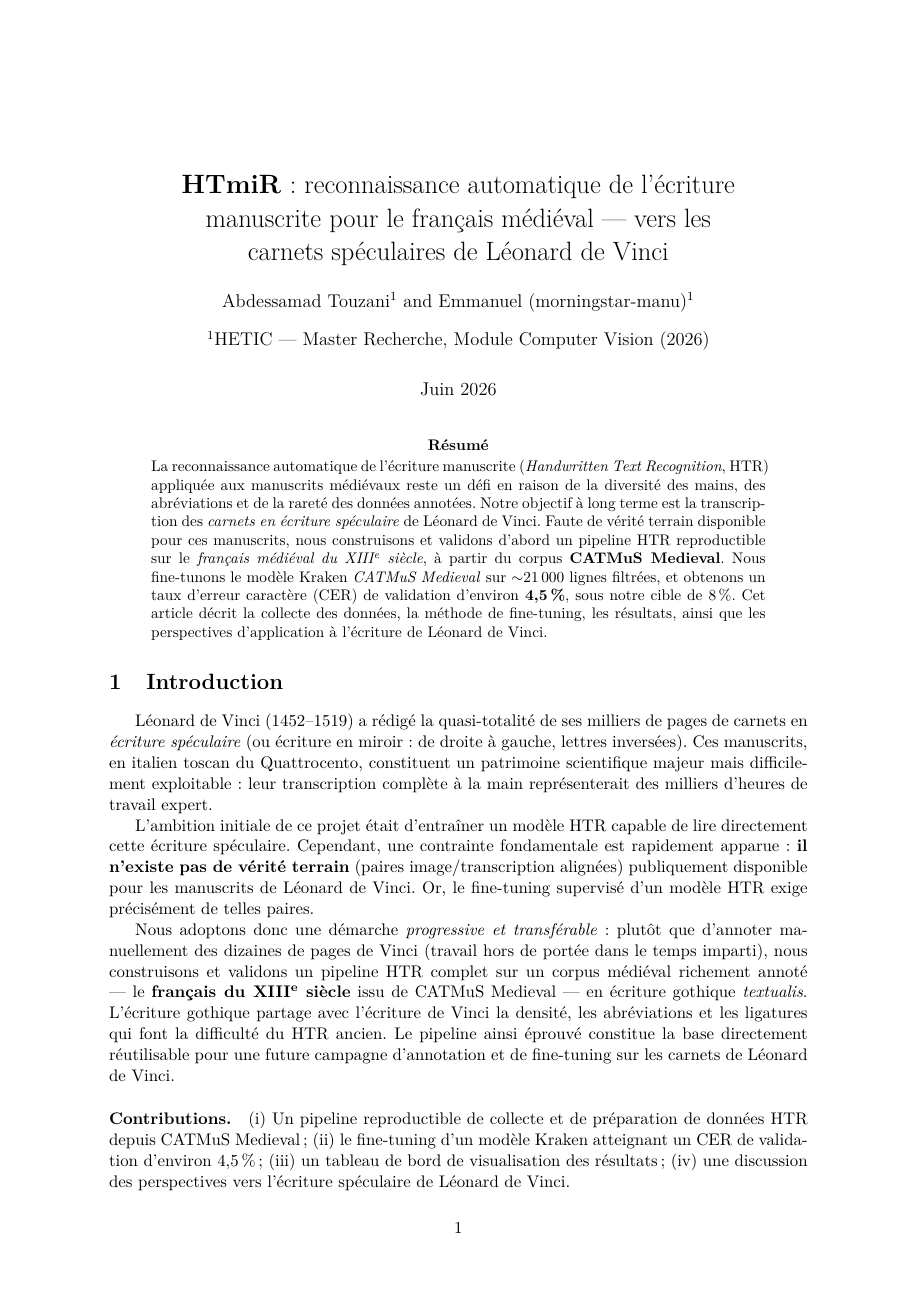
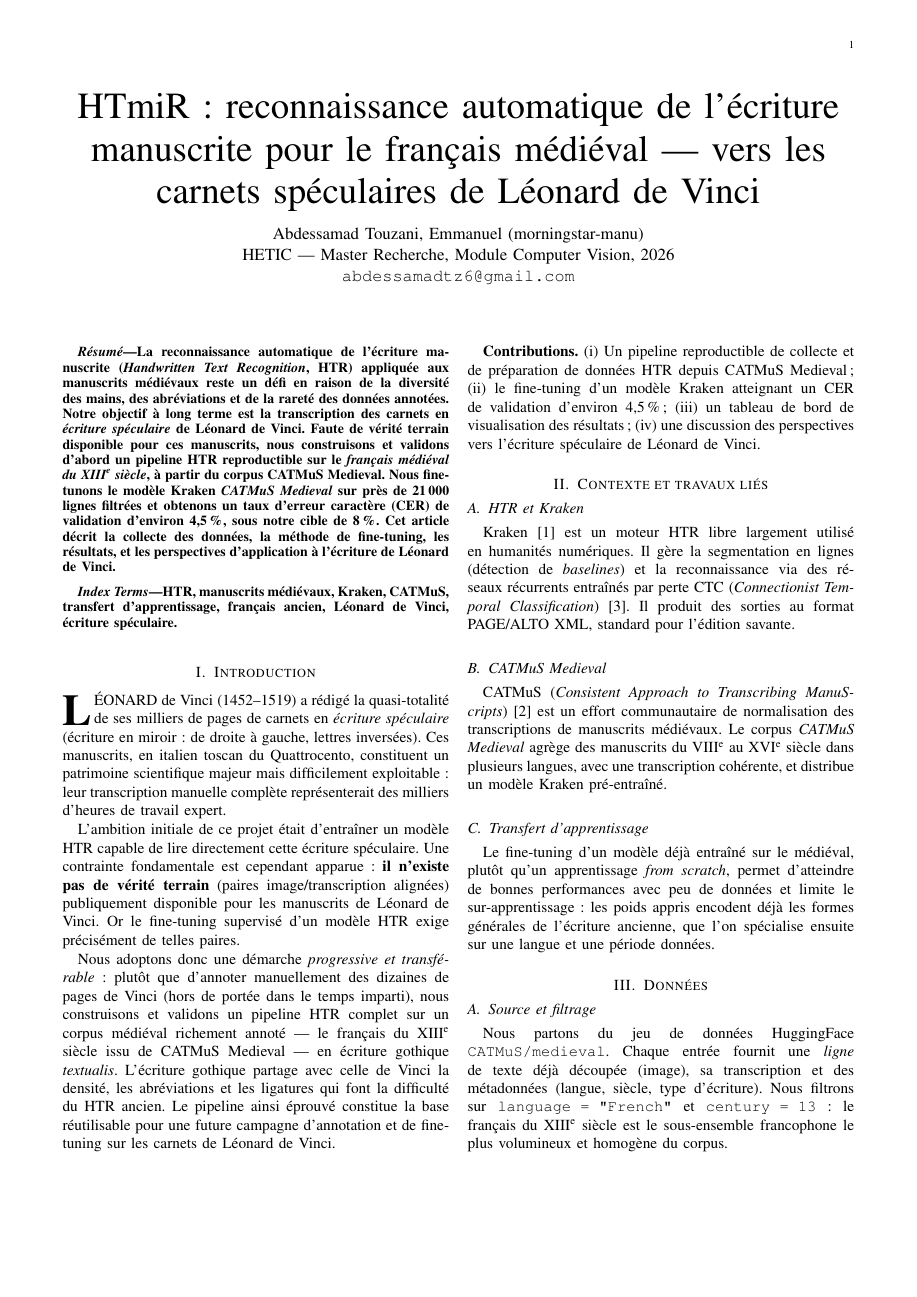
Before and after one commit to AbdessamadTzn/HTmiR_project, a LaTeX paper (paper/article.tex): page 1 of 5 before the commit and page 1 of 3 after it. Compiled offline with pdfLaTeX.

Commit message:
feat(paper): format IEEEtran 2 colonnes + note compilation

```diff
--- a/paper/article.tex
+++ b/paper/article.tex
@@ -21,67 +12,79 @@
-\title{\textbf{HTmiR} : reconnaissance automatique de l'écriture\\
-manuscrite pour le français médiéval --- vers les\\
-carnets spéculaires de Léonard de Vinci}
-
-\author[1]{Abdessamad Touzani}
-\author[1]{Emmanuel (morningstar-manu)}
-\affil[1]{HETIC --- Master Recherche, Module Computer Vision (2026)}
-\date{Juin 2026}
+\usepackage{url}
+\usepackage[hidelinks]{hyperref}
 
 \begin{document}
+
+% ─────────────────────────────────────────────────────────────────
+\title{HTmiR~: reconnaissance automatique de l'écriture manuscrite pour
+le français médiéval --- vers les carnets spéculaires de Léonard de Vinci}
+
+\author{%
+\IEEEauthorblockN{Abdessamad Touzani, Emmanuel (morningstar-manu)}\\
+\IEEEauthorblockA{HETIC --- Master Recherche, Module Computer Vision, 2026\\
+\texttt{abdessamadtz6@gmail.com}}%
+}
+
 \maketitle
 
 % ─────────────────────────────────────────────────────────────────
 \begin{abstract}
-\noindent
 La reconnaissance automatique de l'écriture manuscrite (\textit{Handwritten
 Text Recognition}, HTR) appliquée aux manuscrits médiévaux reste un défi en
 raison de la diversité des mains, des abréviations et de la rareté des données
-annotées. Notre objectif à long terme est la transcription des
-\emph{carnets en écriture spéculaire} de Léonard de Vinci. Faute de vérité
-terrain disponible pour ces manuscrits, nous construisons et validons d'abord
-un pipeline HTR reproductible sur le \emph{français médiéval du XIII\textsuperscript{e}
-siècle}, à partir du corpus \textbf{CATMuS Medieval}. Nous fine-tunons le modèle
-Kraken \textit{CATMuS Medieval} sur \(\sim\)21\,000 lignes filtrées, et
-obtenons un taux d'erreur caractère (CER) de validation d'environ
+annotées. Notre objectif à long terme est la transcription des carnets en
+\emph{écriture spéculaire} de Léonard de Vinci. Faute de vérité terrain
+disponible pour ces manuscrits, nous construisons et validons d'abord un
+pipeline HTR reproductible sur le \emph{français médiéval du
+XIII\textsuperscript{e} siècle}, à partir du corpus CATMuS Medieval. Nous
+fine-tunons le modèle Kraken \textit{CATMuS Medieval} sur près de 21\,000 lignes
+filtrées et obtenons un taux d'erreur caractère (CER) de validation d'environ
 \textbf{4,5\,\%}, sous notre cible de 8\,\%. Cet article décrit la collecte des
-données, la méthode de fine-tuning, les résultats, ainsi que les perspectives
+données, la méthode de fine-tuning, les résultats, et les perspectives
 d'application à l'écriture de Léonard de Vinci.
 \end{abstract}
 
+\begin{IEEEkeywords}
+HTR, manuscrits médiévaux, Kraken, CATMuS, transfert d'apprentissage,
+français ancien, Léonard de Vinci, écriture spéculaire.
+\end{IEEEkeywords}
+
 % ─────────────────────────────────────────────────────────────────
 \section{Introduction}
-
-Léonard de Vinci (1452--1519) a rédigé la quasi-totalité de ses milliers de
-pages de carnets en \emph{écriture spéculaire} (ou écriture en miroir~: de
-droite à gauche, lettres inversées). Ces manuscrits, en italien toscan du
-Quattrocento, constituent un patrimoine scientifique majeur mais difficilement
-exploitable~: leur transcription complète à la main représenterait des milliers
-d'heures de travail expert.
+\IEEEPARstart{L}{éonard} de Vinci (1452--1519) a rédigé la quasi-totalité de
+ses milliers de pages de carnets en \emph{écriture spéculaire} (écriture en
+miroir~: de droite à gauche, lettres inversées). Ces manuscrits, en italien
+toscan du Quattrocento, constituent un patrimoine scientifique majeur mais
+difficilement exploitable~: leur transcription manuelle complète représenterait
+des milliers d'heures de travail expert.
 
 L'ambition initiale de ce projet était d'entraîner un modèle HTR capable de lire
-directement cette écriture spéculaire. Cependant, une contrainte fondamentale
-est rapidement apparue~: \textbf{il n'existe pas de vérité terrain} (paires
-image/transcription alignées) publiquement disponible pour les manuscrits de
-Léonard de Vinci. Or, le fine-tuning supervisé d'un modèle HTR exige
-précisément de telles paires.
+directement cette écriture spéculaire. Une contrainte fondamentale est cependant
+apparue~: \textbf{il n'existe pas de vérité terrain} (paires image/transcription
+alignées) publiquement disponible pour les manuscrits de Léonard de Vinci. Or le
+fine-tuning supervisé d'un modèle HTR exige précisément de telles paires.
 
 Nous adoptons donc une démarche \emph{progressive et transférable}~: plutôt que
-d'annoter manuellement des dizaines de pages de Vinci (travail hors de portée
-dans le temps imparti), nous construisons et validons un pipeline HTR complet
-sur un corpus médiéval richement annoté --- le \textbf{français du
-XIII\textsuperscript{e} siècle} issu de CATMuS Medieval --- en écriture gothique
-\textit{textualis}. L'écriture gothique partage avec l'écriture de Vinci la
-densité, les abréviations et les ligatures qui font la difficulté du HTR
-ancien. Le pipeline ainsi éprouvé constitue la base directement réutilisable
-pour une future campagne d'annotation et de fine-tuning sur les carnets de
-Léonard de Vinci.
+d'annoter manuellement des dizaines de pages de Vinci (hors de portée dans le
+temps imparti), nous construisons et validons un pipeline HTR complet sur un
+corpus médiéval richement annoté --- le français du XIII\textsuperscript{e}
+siècle issu de CATMuS Medieval --- en écriture gothique \textit{textualis}.
+L'écriture gothique partage avec celle de Vinci la densité, les abréviations et
+les ligatures qui font la difficulté du HTR ancien. Le pipeline ainsi éprouvé
+constitue la base réutilisable pour une future campagne d'annotation et de
+fine-tuning sur les carnets de Léonard de Vinci.
 
-\paragraph{Contributions.} (i) Un pipeline reproductible de collecte et de
-préparation de données HTR depuis CATMuS Medieval~; (ii) le fine-tuning d'un
-modèle Kraken atteignant un CER de validation d'environ 4,5\,\%~; (iii) un
-tableau de bord de visualisation des résultats~; (iv) une discussion des
-perspectives vers l'écriture spéculaire de Léonard de Vinci.
+\textbf{Contributions.} (i)~Un pipeline reproductible de collecte et de
+préparation de données HTR depuis CATMuS Medieval~; (ii)~le fine-tuning d'un
+modèle Kraken atteignant un CER de validation d'environ 4,5\,\%~;
+(iii)~un tableau de bord de visualisation des résultats~; (iv)~une discussion
+des perspectives vers l'écriture spéculaire de Léonard de Vinci.
 
 % ─────────────────────────────────────────────────────────────────
 \section{Contexte et travaux liés}
 
+\subsection{HTR et Kraken}
+Kraken~\cite{kraken} est un moteur HTR libre largement utilisé en humanités
+numériques. Il gère la segmentation en lignes (détection de \textit{baselines})
+et la reconnaissance via des réseaux récurrents entraînés par perte CTC
+(\textit{Connectionist Temporal Classification})~\cite{ctc}. Il produit des
+sorties au format PAGE/ALTO XML, standard pour l'édition savante.
@@ -93 +91,7 @@ format PAGE/ALTO XML, standard pour l'édition savante.
 
+\subsection{CATMuS Medieval}
+CATMuS (\textit{Consistent Approach to Transcribing ManuScripts})~\cite{catmus}
+est un effort communautaire de normalisation des transcriptions de manuscrits
+médiévaux. Le corpus \textit{CATMuS Medieval} agrège des manuscrits du
+VIII\textsuperscript{e} au XVI\textsuperscript{e} siècle dans plusieurs langues,
+avec une transcription cohérente, et distribue un modèle Kraken pré-entraîné.
@@ -100 +98,7 @@ Kraken pré-entraîné est distribué avec le corpus.
 
+\subsection{Transfert d'apprentissage}
+Le fine-tuning d'un modèle déjà entraîné sur le médiéval, plutôt qu'un
+apprentissage \textit{from scratch}, permet d'atteindre de bonnes performances
+avec peu de données et limite le sur-apprentissage~: les poids appris encodent
+déjà les formes générales de l'écriture ancienne, que l'on spécialise ensuite
+sur une langue et une période données.
@@ -107,3 +106,8 @@ l'écriture ancienne, que l'on spécialise ensuite sur une langue/période.
 % ─────────────────────────────────────────────────────────────────
 \section{Données}
 
+\subsection{Source et filtrage}
+Nous partons du jeu de données HuggingFace \texttt{CATMuS/medieval}. Chaque
+entrée fournit une \emph{ligne} de texte déjà découpée (image), sa transcription
+et des métadonnées (langue, siècle, type d'écriture). Nous filtrons sur
+\texttt{language = "French"} et \texttt{century = 13}~: le français du
@@ -115,3 +114,3 @@ siècle, type d'écriture). Nous filtrons sur
 XIII\textsuperscript{e} siècle est le sous-ensemble francophone le plus
-volumineux et homogène du corpus (gothique \textit{textualis}).
+volumineux et homogène du corpus.
 
```
Also changed, not shown: paper/README.md, paper/article.tex (183 more changed lines).
